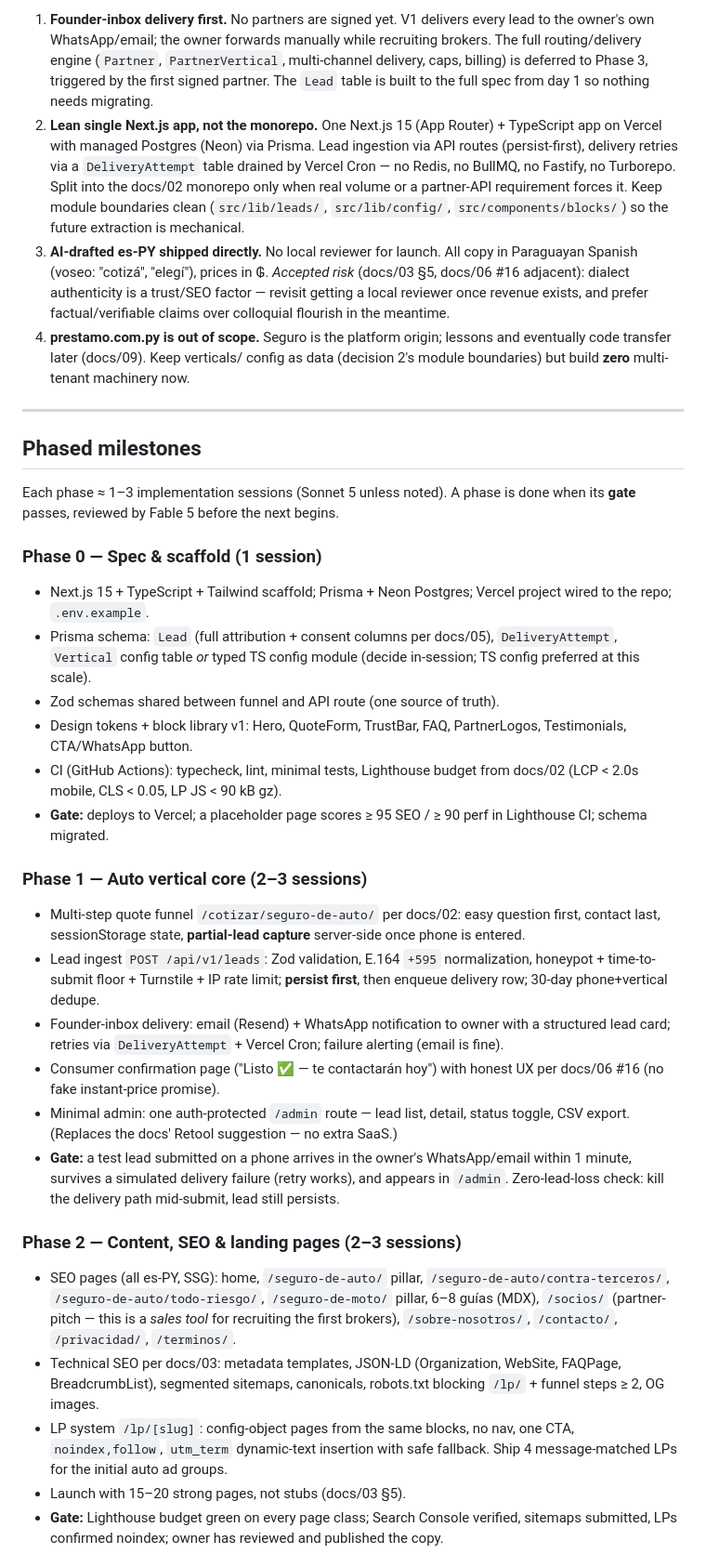
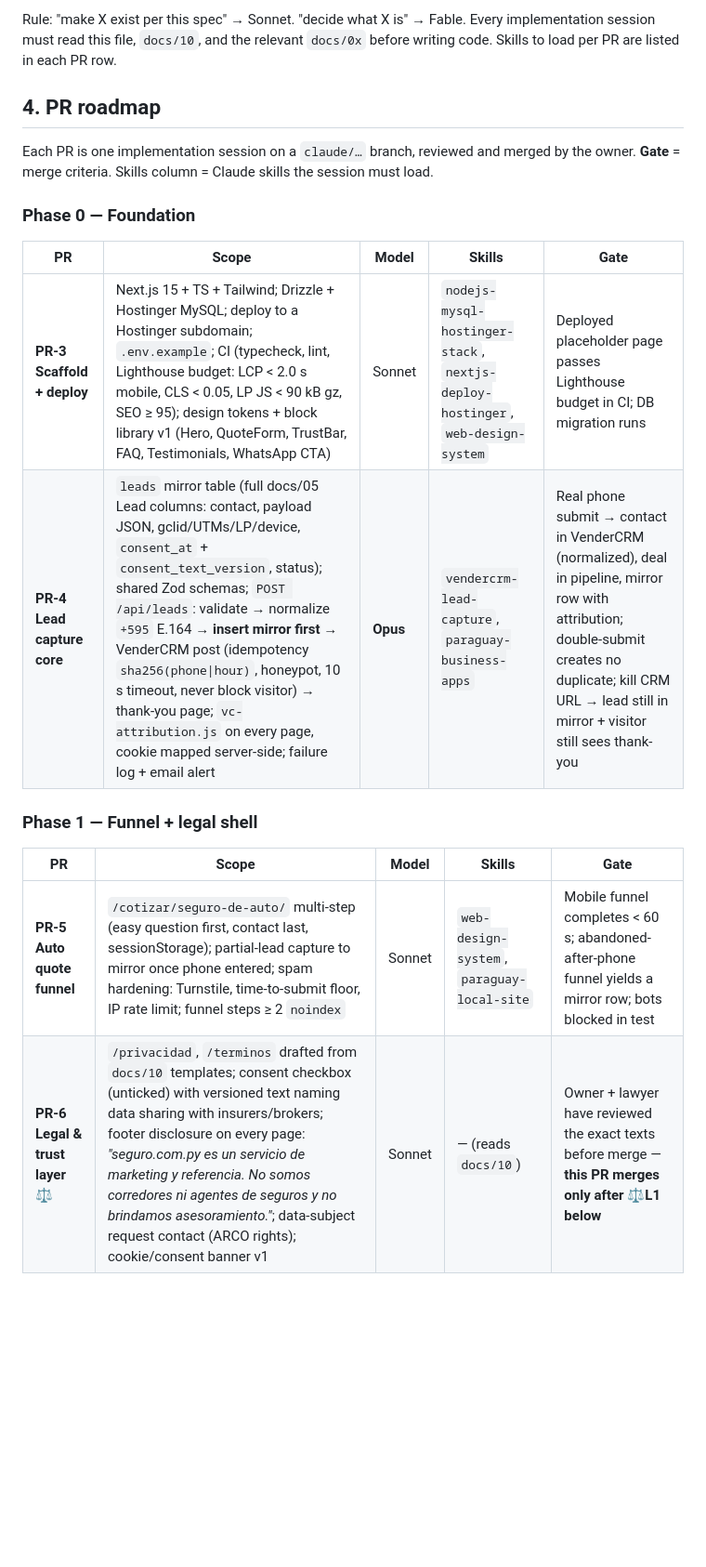
Before and after one commit to antonmarklundcom/seguro, a Markdown page: PLAN.md, the part around one of its changes. Shown at 93% size. Rendered like a GitHub page; blank space fills up the shorter version.

```diff
--- a/PLAN.md
+++ b/PLAN.md
@@ -42,85 +63,26 @@ the *end state*, this plan describes the *launch state*.
 
-1. **Founder-inbox delivery first.** No partners are signed yet. V1 delivers
-   every lead to the owner's own WhatsApp/email; the owner forwards manually
-   while recruiting brokers. The full routing/delivery engine (`Partner`,
-   `PartnerVertical`, multi-channel delivery, caps, billing) is deferred to
-   Phase 3, triggered by the first signed partner. The `Lead` table is built
-   to the full spec from day 1 so nothing needs migrating.
-2. **Lean single Next.js app, not the monorepo.** One Next.js 15 (App
-   Router) + TypeScript app on Vercel with managed Postgres (Neon) via
-   Prisma. Lead ingestion via API routes (persist-first), delivery retries
-   via a `DeliveryAttempt` table drained by Vercel Cron — no Redis, no
-   BullMQ, no Fastify, no Turborepo. Split into the docs/02 monorepo only
-   when real volume or a partner-API requirement forces it. Keep module
-   boundaries clean (`src/lib/leads/`, `src/lib/config/`, `src/components/blocks/`)
-   so the future extraction is mechanical.
-3. **AI-drafted es-PY shipped directly.** No local reviewer for launch. All
-   copy in Paraguayan Spanish (voseo: "cotizá", "elegí"), prices in ₲.
-   *Accepted risk* (docs/03 §5, docs/06 #16 adjacent): dialect authenticity
-   is a trust/SEO factor — revisit getting a local reviewer once revenue
-   exists, and prefer factual/verifiable claims over colloquial flourish in
-   the meantime.
-4. **prestamo.com.py is out of scope.** Seguro is the platform origin;
-   lessons and eventually code transfer later (docs/09). Keep verticals/
-   config as data (decision 2's module boundaries) but build **zero**
-   multi-tenant machinery now.
+Rule: "make X exist per this spec" → Sonnet. "decide what X is" → Fable.
+Every implementation session must read this file, `docs/10`, and the
+relevant `docs/0x` before writing code. Skills to load per PR are listed in
+each PR row.
 
----
+## 4. PR roadmap
 
-## Phased milestones
+Each PR is one implementation session on a `claude/…` branch, reviewed and
+merged by the owner. **Gate** = merge criteria. Skills column = Claude
+skills the session must load.
 
-Each phase ≈ 1–3 implementation sessions (Sonnet 5 unless noted). A phase is
-done when its **gate** passes, reviewed by Fable 5 before the next begins.
+### Phase 0 — Foundation
 
-### Phase 0 — Spec & scaffold (1 session)
-- Next.js 15 + TypeScript + Tailwind scaffold; Prisma + Neon Postgres;
-  Vercel project wired to the repo; `.env.example`.
-- Prisma schema: `Lead` (full attribution + consent columns per docs/05),
-  `DeliveryAttempt`, `Vertical` config table *or* typed TS config module
-  (decide in-session; TS config preferred at this scale).
-- Zod schemas shared between funnel and API route (one source of truth).
-- Design tokens + block library v1: Hero, QuoteForm, TrustBar, FAQ,
-  PartnerLogos, Testimonials, CTA/WhatsApp button.
-- CI (GitHub Actions): typecheck, lint, minimal tests, Lighthouse budget
-  from docs/02 (LCP < 2.0s mobile, CLS < 0.05, LP JS < 90 kB gz).
-- **Gate:** deploys to Vercel; a placeholder page scores ≥ 95 SEO / ≥ 90
-  perf in Lighthouse CI; schema migrated.
+| PR | Scope | Model | Skills | Gate |
+|----|-------|-------|--------|------|
+| **PR-3 Scaffold + deploy** | Next.js 15 + TS + Tailwind; Drizzle + Hostinger MySQL; deploy to a Hostinger subdomain; `.env.example`; CI (typecheck, lint, Lighthouse budget: LCP < 2.0 s mobile, CLS < 0.05, LP JS < 90 kB gz, SEO ≥ 95); design tokens + block library v1 (Hero, QuoteForm, TrustBar, FAQ, Testimonials, WhatsApp CTA) | Sonnet | `nodejs-mysql-hostinger-stack`, `nextjs-deploy-hostinger`, `web-design-system` | Deployed placeholder page passes Lighthouse budget in CI; DB migration runs |
+| **PR-4 Lead capture core** | `leads` mirror table (full docs/05 Lead columns: contact, payload JSON, gclid/UTMs/LP/device, `consent_at` + `consent_text_version`, status); shared Zod schemas; `POST /api/leads`: validate → normalize `+595` E.164 → **insert mirror first** → VenderCRM post (idempotency `sha256(phone\|hour)`, honeypot, 10 s timeout, never block visitor) → thank-you page; `vc-attribution.js` on every page, cookie mapped server-side; failure log + email alert | **Opus** | `vendercrm-lead-capture`, `paraguay-business-apps` | Real phone submit → contact in VenderCRM (normalized), deal in pipeline, mirror row with attribution; double-submit creates no duplicate; kill CRM URL → lead still in mirror + visitor still sees thank-you |
 
-### Phase 1 — Auto vertical core (2–3 sessions)
-- Multi-step quote funnel `/cotizar/seguro-de-auto/` per docs/02: easy
-  question first, contact last, sessionStorage state, **partial-lead
-  capture** server-side once phone is entered.
-- Lead ingest `POST /api/v1/leads`: Zod validation, E.164 `+595`
-  normalization, honeypot + time-to-submit floor + Turnstile + IP rate
-  limit; **persist first**, then enqueue delivery row; 30-day
-  phone+vertical dedupe.
-- Founder-inbox delivery: email (Resend) + WhatsApp notification to owner
-  with a structured lead card; retries via `DeliveryAttempt` + Vercel Cron;
-  failure alerting (email is fine).
-- Consumer confirmation page ("Listo ✅ — te contactarán hoy") with honest
-  UX per docs/06 #16 (no fake instant-price promise).
-- Minimal admin: one auth-protected `/admin` route — lead list, detail,
-  status toggle, CSV export. (Replaces the docs' Retool suggestion — no
-  extra SaaS.)
-- **Gate:** a test lead submitted on a phone arrives in the owner's
-  WhatsApp/email within 1 minute, survives a simulated delivery failure
-  (retry works), and appears in `/admin`. Zero-lead-loss check: kill the
-  delivery path mid-submit, lead still persists.
+### Phase 1 — Funnel + legal shell
 
-### Phase 2 — Content, SEO & landing pages (2–3 sessions)
-- SEO pages (all es-PY, SSG): home, `/seguro-de-auto/` pillar,
-  `/seguro-de-auto/contra-terceros/`, `/seguro-de-auto/todo-riesgo/`,
-  `/seguro-de-moto/` pillar, 6–8 guías (MDX), `/socios/` (partner-pitch —
-  this is a *sales tool* for recruiting the first brokers),
-  `/sobre-nosotros/`, `/contacto/`, `/privacidad/`, `/terminos/`.
-- Technical SEO per docs/03: metadata templates, JSON-LD (Organization,
-  WebSite, FAQPage, BreadcrumbList), segmented sitemaps, canonicals,
-  robots.txt blocking `/lp/` + funnel steps ≥ 2, OG images.
-- LP system `/lp/[slug]`: config-object pages from the same blocks, no nav,
-  one CTA, `noindex,follow`, `utm_term` dynamic-text insertion with safe
-  fallback. Ship 4 message-matched LPs for the initial auto ad groups.
-- Launch with 15–20 strong pages, not stubs (docs/03 §5).
-- **Gate:** Lighthouse budget green on every page class; Search Console
-  verified, sitemaps submitted, LPs confirmed noindex; owner has reviewed
-  and published the copy.
+| PR | Scope | Model | Skills | Gate |
+|----|-------|-------|--------|------|
+| **PR-5 Auto quote funnel** | `/cotizar/seguro-de-auto/` multi-step (easy question first, contact last, sessionStorage); partial-lead capture to mirror once phone entered; spam hardening: Turnstile, time-to-submit floor, IP rate limit; funnel steps ≥ 2 `noindex` | Sonnet | `web-design-system`, `paraguay-local-site` | Mobile funnel completes < 60 s; abandoned-after-phone funnel yields a mirror row; bots blocked in test |
+| **PR-6 Legal & trust layer** ⚖️ | `/privacidad`, `/terminos` drafted from `docs/10` templates; consent checkbox (unticked) with versioned text naming data sharing with insurers/brokers; footer disclosure on every page: *"seguro.com.py es un servicio de marketing y referencia. No somos corredores ni agentes de seguros y no brindamos asesoramiento."*; data-subject request contact (ARCO rights); cookie/consent banner v1 | Sonnet | — (reads `docs/10`) | Owner + lawyer have reviewed the exact texts before merge — **this PR merges only after ⚖️L1 below** |
 
```
Also changed, not shown: other parts of PLAN.md (+108 -96 lines).
